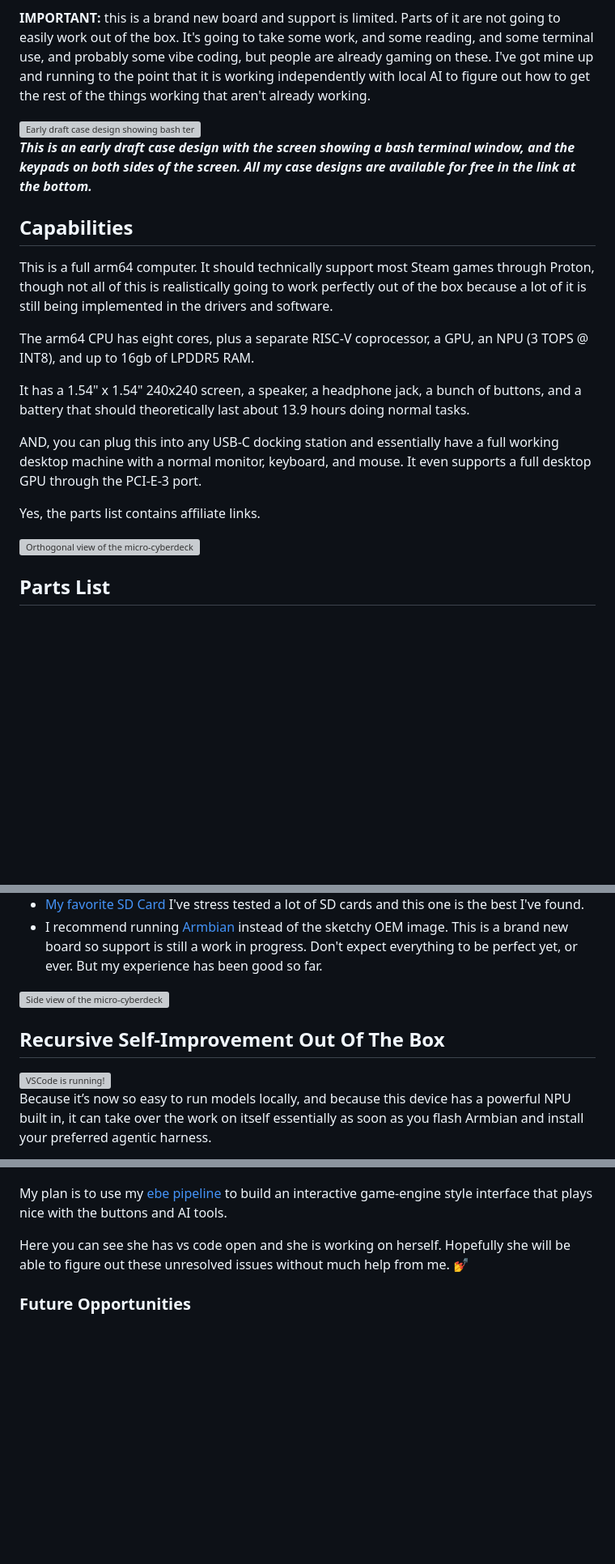
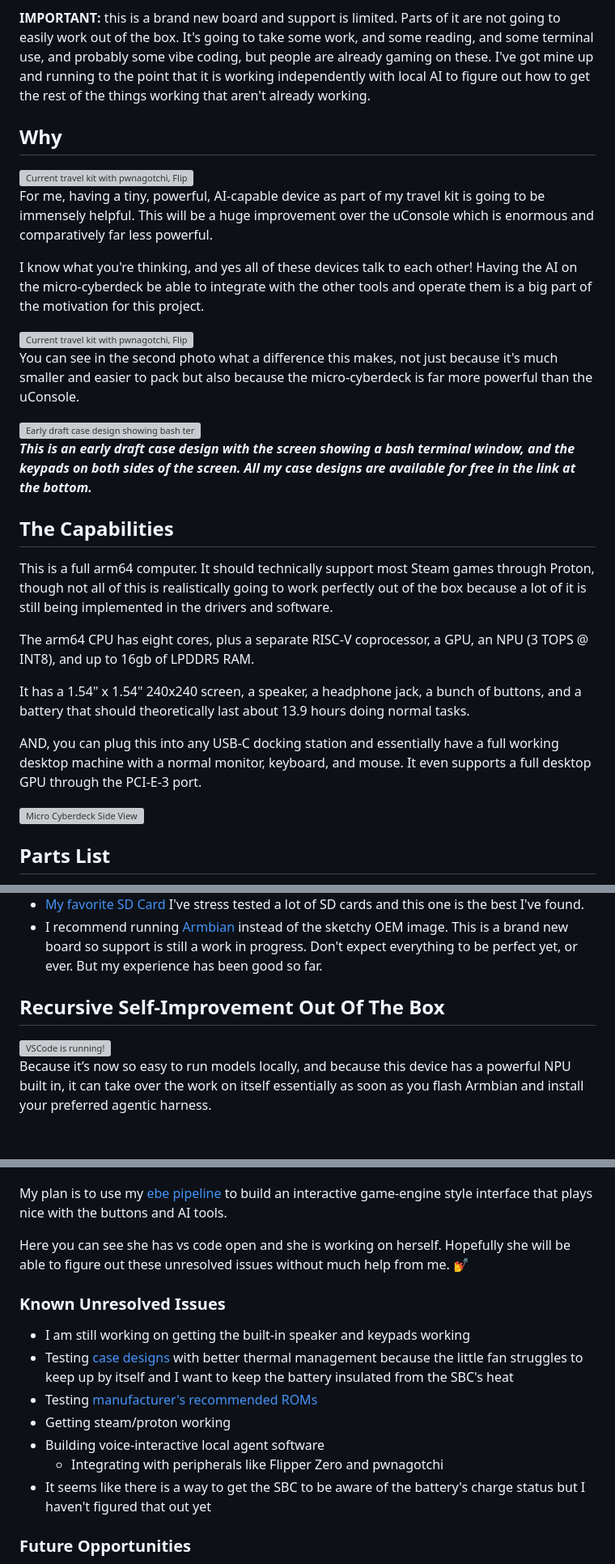
Before and after one commit to cjtrowbridge/micro-cyberdeck, a Markdown page: README.md, 3 parts joined by grey strips. Shown at 81% size. Rendered like a GitHub page; blank space fills up the shorter version; grey boxes are pictures that could not be loaded.

Commit message:
Enhance README with capabilities and future plans
Expanded the README to include sections on capabilities, known issues, and future opportunities for the micro cyberdeck project.

```diff
--- a/README.md
+++ b/README.md
@@ -5,10 +5,22 @@ The micro cyberdeck is a full arm64 computer in the palm of your hand. With simi
 
 **IMPORTANT:** this is a brand new board and support is limited. Parts of it are not going to easily work out of the box. It's going to take some work, and some reading, and some terminal use, and probably some vibe coding, but people are already gaming on these. I've got mine up and running to the point that it is working independently with local AI to figure out how to get the rest of the things working that aren't already working.
 
-![Early draft case design showing bash terminal on screen and keypads to both sides](https://cjtrowbridge.com/projects/2026-09-09-micro-cyberdeck/micro-cyberdeck-early-draft-case.jpg)
+## Why
+
+<img src="https://cjtrowbrdige.com/projects/2026-09-09-micro-cyberdeck/kit.jpg" class="full-width-photo" alt="Current travel kit with pwnagotchi, Flipper Zero, new micro-cyberdeck (with quarter for size comparison), HackRF Portapack H4M, and uConsole">
+
+For me, having a tiny, powerful, AI-capable device as part of my travel kit is going to be immensely helpful. This will be a huge improvement over the uConsole which is enormous and comparatively far less powerful.
+
+I know what you're thinking, and yes all of these devices talk to each other! Having the AI on the micro-cyberdeck be able to integrate with the other tools and operate them is a big part of the motivation for this project.
+
+<img src="https://cjtrowbrdige.com/projects/2026-09-09-micro-cyberdeck/reduced-kit.jpg" class="full-width-photo" alt="Current travel kit with pwnagotchi, Flipper Zero, HackRF Portapack H4M, and new micro-cyberdeck">
+
+You can see in the second photo what a difference this makes, not just because it's much smaller and easier to pack but also because the micro-cyberdeck is far more powerful than the uConsole.
+
+<img src="https://cjtrowbrdige.com/projects/2026-09-09-micro-cyberdeck/micro-cyberdeck-early-draft-case.jpg" class="full-width-photo" alt="Early draft case design showing bash terminal on screen and keypads to both sides" ><br>
 ***This is an early draft case design with the screen showing a bash terminal window, and the keypads on both sides of the screen. All my case designs are available for free in the link at the bottom.***
 
-## Capabilities
+## The Capabilities
 
 This is a full arm64 computer. It should technically support most Steam games through Proton, though not all of this is realistically going to work perfectly out of the box because a lot of it is still being implemented in the drivers and software.
 
@@ -18,9 +30,9 @@ It has a 1.54" x 1.54" 240x240 screen, a speaker, a headphone jack, a bunch of b
 
 AND, you can plug this into any USB-C docking station and essentially have a full working desktop machine with a normal monitor, keyboard, and mouse. It even supports a full desktop GPU through the PCI-E-3 port.
 
-Yes, the parts list contains affiliate links.
 
-![Orthogonal view of the micro-cyberdeck](https://cjtrowbridge.com/projects/2026-09-09-micro-cyberdeck/micro-cyberdeck-orthogonal.jpg)
+<img src="https://cjtrowbrdige.com/projects/2026-09-09-micro-cyberdeck/micro-cyberdeck-side.jpg" class="full-width-photo" alt="Micro Cyberdeck Side View" >
+
 
 ## Parts List
 
@@ -39,7 +51,6 @@ Yes, the parts list contains affiliate links.
   I've stress tested a lot of SD cards and this one is the best I've found.
 - I recommend running [Armbian](https://armbian.com/boards/orangepizero3w) instead of the sketchy OEM image. This is a brand new board so support is still a work in progress. Don't expect everything to be perfect yet, or ever. But my experience has been good so far.
 
-![Side view of the micro-cyberdeck](https://cjtrowbridge.com/projects/2026-09-09-micro-cyberdeck/micro-cyberdeck-side.jpg)
 
 ## Recursive Self-Improvement Out Of The Box
 
@@ -52,6 +63,15 @@ I started out by installing a desktop environment which was a little complicated
 My plan is to use my [ebe pipeline](https://github.com/cjtrowbridge/ebe-boilerplate) to build an interactive game-engine style interface that plays nice with the buttons and AI tools.
 
 Here you can see she has vs code open and she is working on herself. Hopefully she will be able to figure out these unresolved issues without much help from me. 💅
+
+### Known Unresolved Issues
+- I am still working on getting the built-in speaker and keypads working
+- Testing [case designs](https://github.com/cjtrowbridge/vibe-modeling/tree/main/output/micro_cyberdeck_case) with better thermal management because the little fan struggles to keep up by itself and I want to keep the battery insulated from the SBC's heat
+- Testing [manufacturer's recommended ROMs](https://spotpear.com/wiki/Raspberry-Pi-Game-1.54inch-LCD-touchscreen-display-ST7789.html)
+- Getting steam/proton working
+- Building voice-interactive local agent software
+  - Integrating with peripherals like Flipper Zero and pwnagotchi
+- It seems like there is a way to get the SBC to be aware of the battery's charge status but I haven't figured that out yet
 
 ### Future Opportunities
 
```
Also changed, not shown: other parts of README.md (+2 -1 lines).
